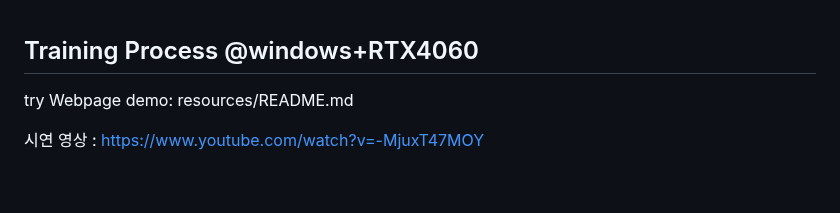
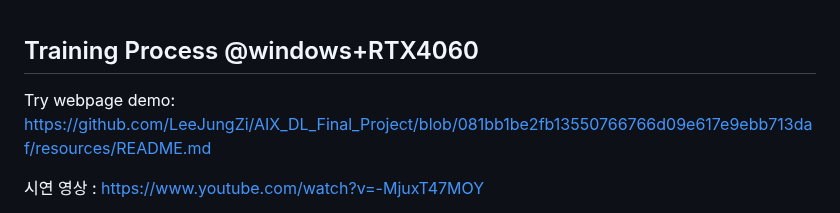
Before and after one commit to LeeJungZi/AIX_DL_Final_Project, a Markdown page: README.md, the part around the change. Rendered like a GitHub page; blank space fills up the shorter version.

Commit message:
Update demo link in README.md

```diff
--- a/README.md
+++ b/README.md
@@ -334,7 +334,7 @@ Demucs와 같은 거대 모델은 학생 환경에서 운용하기 어려웠으
 
 ## Training Process @windows+RTX4060
 
-try Webpage demo: resources/README.md
+Try webpage demo: https://github.com/LeeJungZi/AIX_DL_Final_Project/blob/081bb1be2fb13550766766d09e617e9ebb713daf/resources/README.md
 
 시연 영상 : https://www.youtube.com/watch?v=-MjuxT47MOY
 
```
